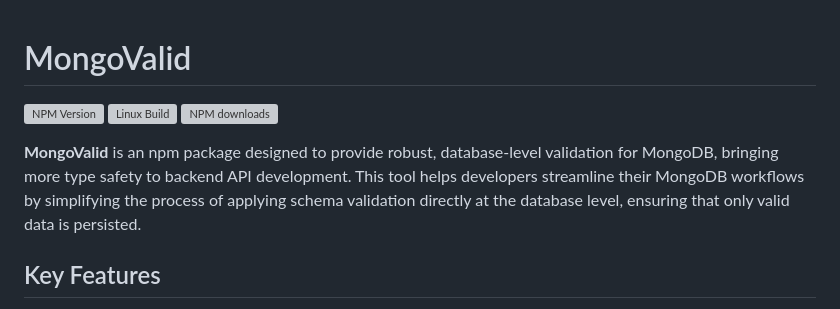
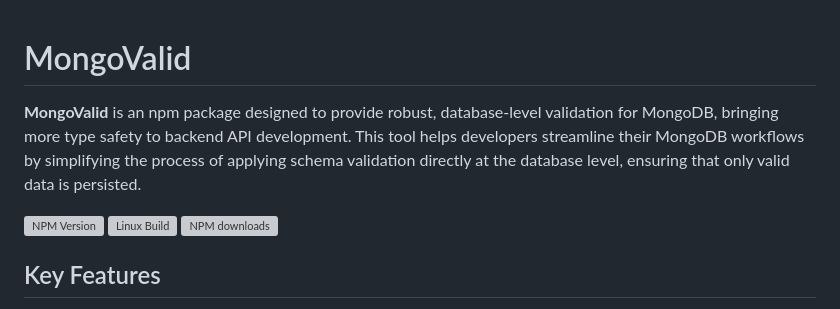
Before and after one commit to sks147/mongovalid, a Markdown page: README.md, the part around the change. Rendered like a GitHub page; grey boxes are pictures that could not be loaded.

```diff
--- a/README.md
+++ b/README.md
@@ -1,17 +1,16 @@
 # MongoValid
+
+**MongoValid** is an npm package designed to provide robust, database-level validation for MongoDB, bringing more type safety to backend API development. This tool helps developers streamline their MongoDB workflows by simplifying the process of applying schema validation directly at the database level, ensuring that only valid data is persisted.
 
 [![NPM Version][npm-version-image]][npm-url]
 [![Linux Build][github-actions-ci-image]][github-actions-ci-url]
 [![NPM downloads][npm-downloads-url]][npm-url]
-
 
 [npm-url]: https://npmjs.org/package/mongovalid
 [npm-version-image]: https://img.shields.io/npm/v/mongovalid.svg?style=flat
 [github-actions-ci-image]: https://badgen.net/github/checks/sks147/mongovalid/main?label=linux
 [github-actions-ci-url]: https://github.com/sks147/mongovalid/actions/workflows/main.yml
 [npm-downloads-url]: https://img.shields.io/npm/dm/mongovalid.svg?style=flat
-
-**MongoValid** is an npm package designed to provide robust, database-level validation for MongoDB, bringing more type safety to backend API development. This tool helps developers streamline their MongoDB workflows by simplifying the process of applying schema validation directly at the database level, ensuring that only valid data is persisted.
 
 ## Key Features
 
```
